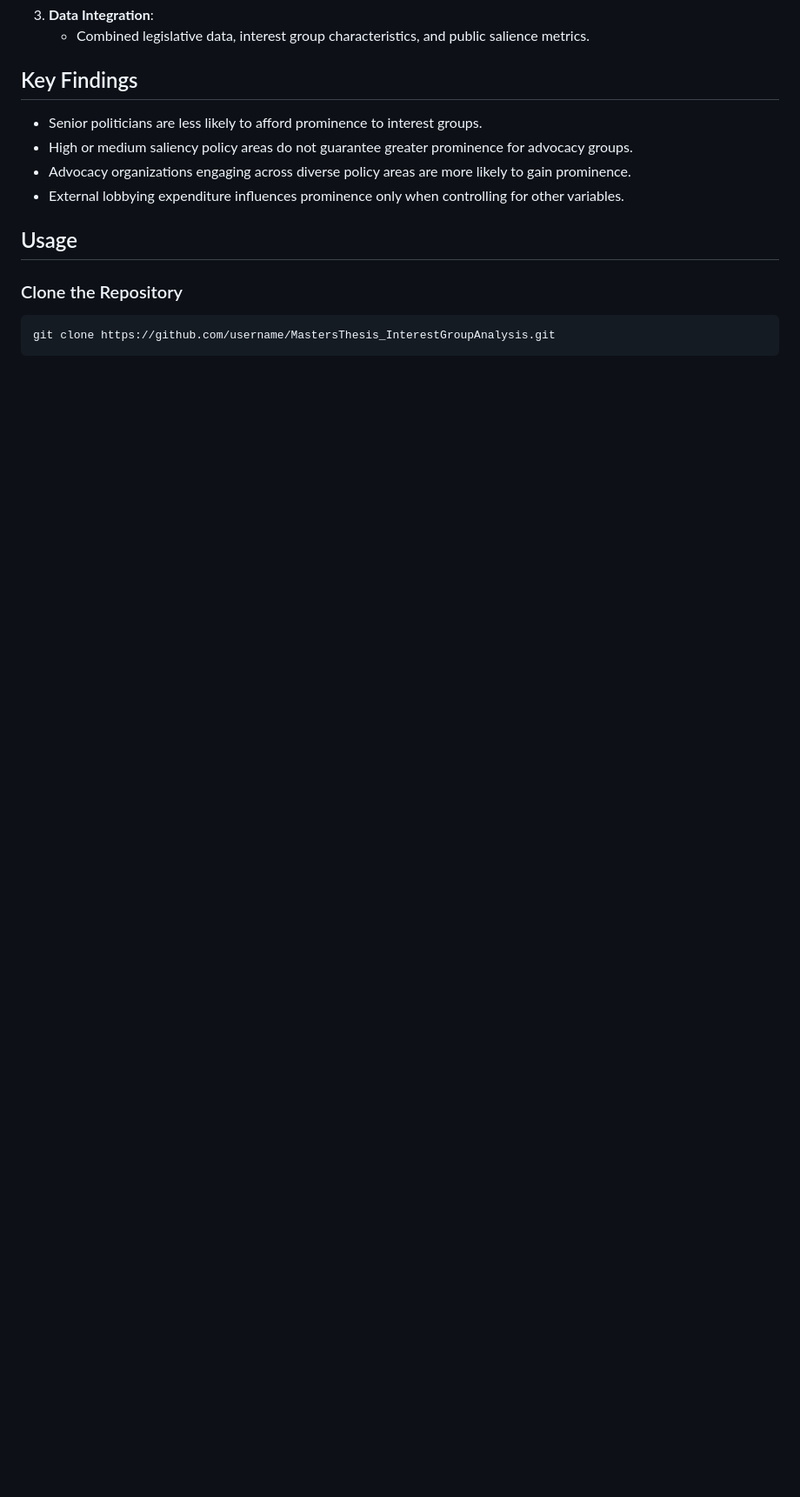
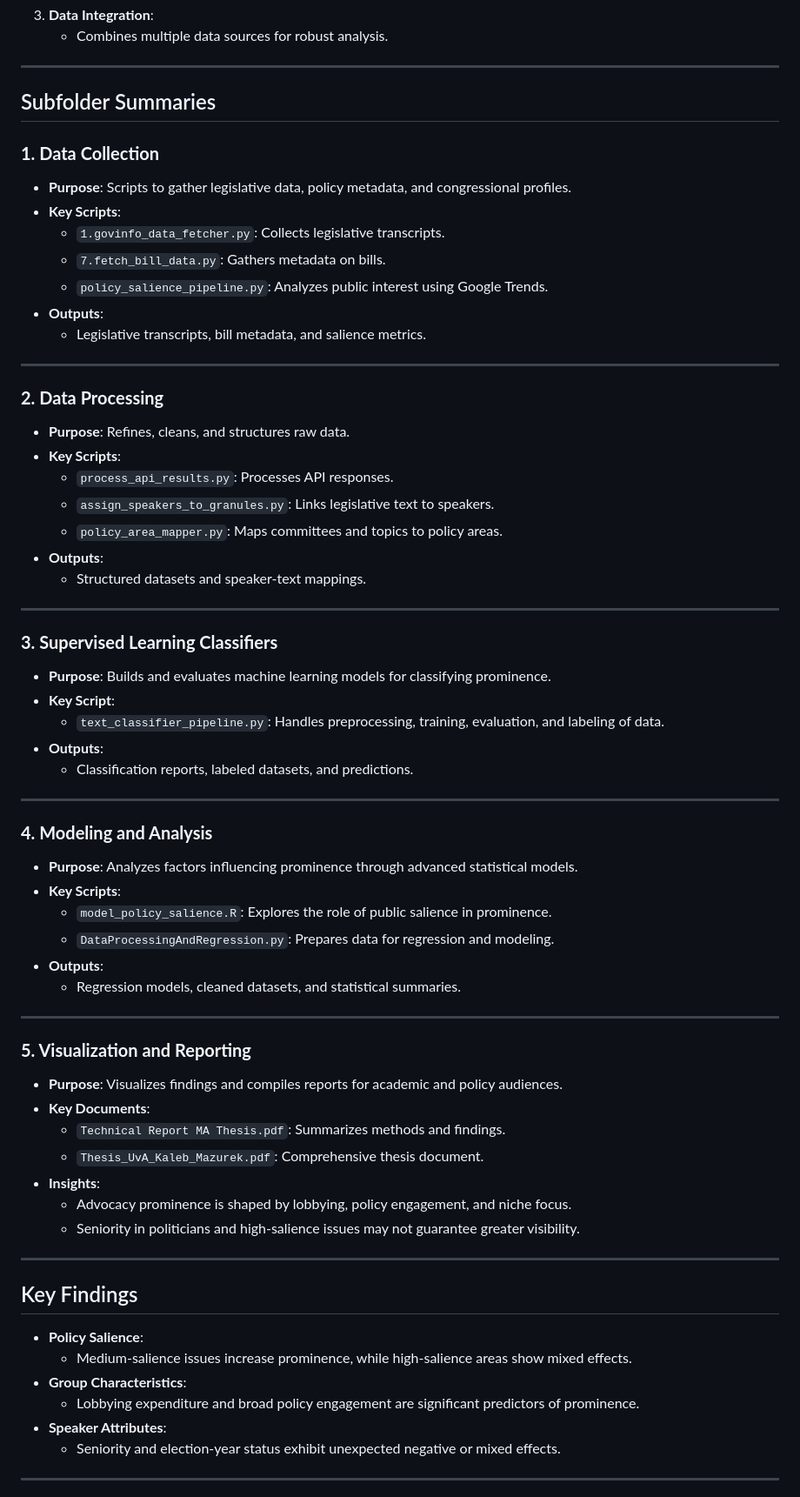
Before and after one commit to kmazurek95/MastersThesis_InterestGroupAnalysis, a Markdown page: README.md, the part around one of its changes. Shown at 87% size. Rendered like a GitHub page; blank space fills up the shorter version.

````diff
--- a/README.md
+++ b/README.md
@@ -63,15 +65,69 @@ This project demonstrates proficiency in the following technical and analytical
 3. **Data Integration**:
-   - Combined legislative data, interest group characteristics, and public salience metrics.
+   - Combines multiple data sources for robust analysis.
+
+---
+
+## Subfolder Summaries
+
+### **1. Data Collection**
+- **Purpose**: Scripts to gather legislative data, policy metadata, and congressional profiles.
+- **Key Scripts**:
+  - `1.govinfo_data_fetcher.py`: Collects legislative transcripts.
+  - `7.fetch_bill_data.py`: Gathers metadata on bills.
+  - `policy_salience_pipeline.py`: Analyzes public interest using Google Trends.
+- **Outputs**:
+  - Legislative transcripts, bill metadata, and salience metrics.
+
+---
+
+### **2. Data Processing**
+- **Purpose**: Refines, cleans, and structures raw data.
+- **Key Scripts**:
+  - `process_api_results.py`: Processes API responses.
+  - `assign_speakers_to_granules.py`: Links legislative text to speakers.
+  - `policy_area_mapper.py`: Maps committees and topics to policy areas.
+- **Outputs**:
+  - Structured datasets and speaker-text mappings.
+
+---
+
+### **3. Supervised Learning Classifiers**
+- **Purpose**: Builds and evaluates machine learning models for classifying prominence.
+- **Key Script**:
+  - `text_classifier_pipeline.py`: Handles preprocessing, training, evaluation, and labeling of data.
+- **Outputs**:
+  - Classification reports, labeled datasets, and predictions.
+
+---
+
+### **4. Modeling and Analysis**
+- **Purpose**: Analyzes factors influencing prominence through advanced statistical models.
+- **Key Scripts**:
+  - `model_policy_salience.R`: Explores the role of public salience in prominence.
+  - `DataProcessingAndRegression.py`: Prepares data for regression and modeling.
+- **Outputs**:
+  - Regression models, cleaned datasets, and statistical summaries.
+
+---
+
+### **5. Visualization and Reporting**
+- **Purpose**: Visualizes findings and compiles reports for academic and policy audiences.
+- **Key Documents**:
+  - `Technical Report MA Thesis.pdf`: Summarizes methods and findings.
+  - `Thesis_UvA_Kaleb_Mazurek.pdf`: Comprehensive thesis document.
+- **Insights**:
+  - Advocacy prominence is shaped by lobbying, policy engagement, and niche focus.
+  - Seniority in politicians and high-salience issues may not guarantee greater visibility.
+
+---
 
 ## Key Findings
-- Senior politicians are less likely to afford prominence to interest groups.
-- High or medium saliency policy areas do not guarantee greater prominence for advocacy groups.
-- Advocacy organizations engaging across diverse policy areas are more likely to gain prominence.
-- External lobbying expenditure influences prominence only when controlling for other variables.
+- **Policy Salience**:
+  - Medium-salience issues increase prominence, while high-salience areas show mixed effects.
+- **Group Characteristics**:
+  - Lobbying expenditure and broad policy engagement are significant predictors of prominence.
+- **Speaker Attributes**:
+  - Seniority and election-year status exhibit unexpected negative or mixed effects.
 
-## Usage
-### Clone the Repository
-```bash
-git clone https://github.com/username/MastersThesis_InterestGroupAnalysis.git
-```
+---
 
````
Also changed, not shown: other parts of README.md (+59 -40 lines).
